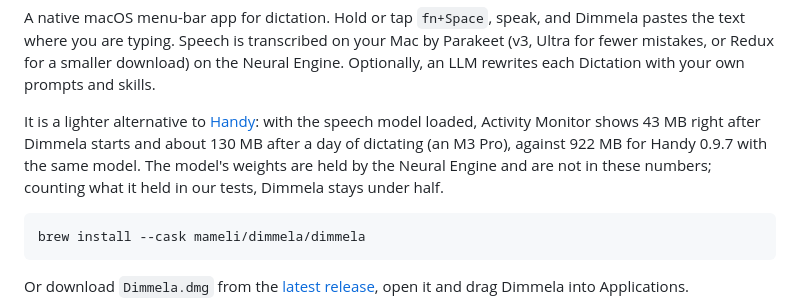
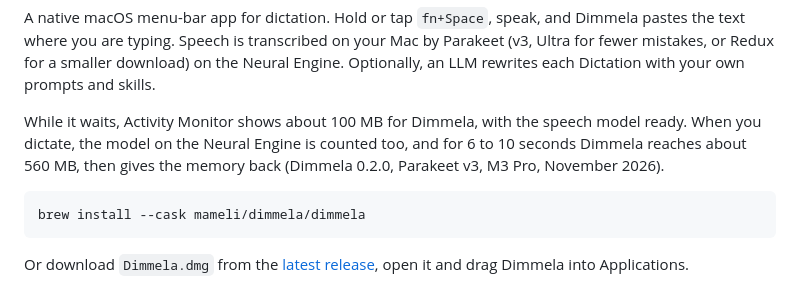
Before and after one commit to mameli/Dimmela, a Markdown page: README.md, the part around the change. Drawn GitHub-style.

Commit message:
README: memory as measured, about 100 MB while it waits and about 560 MB for a few seconds after a Dictation; no comparison with Handy

````diff
--- a/README.md
+++ b/README.md
@@ -8,7 +8,7 @@
 
 A native macOS menu-bar app for dictation. Hold or tap `fn+Space`, speak, and Dimmela pastes the text where you are typing. Speech is transcribed on your Mac by Parakeet (v3, Ultra for fewer mistakes, or Redux for a smaller download) on the Neural Engine. Optionally, an LLM rewrites each Dictation with your own prompts and skills.
 
-It is a lighter alternative to [Handy](https://handy.computer): with the speech model loaded, Activity Monitor shows 43 MB right after Dimmela starts and about 130 MB after a day of dictating (an M3 Pro), against 922 MB for Handy 0.9.7 with the same model. The model's weights are held by the Neural Engine and are not in these numbers; counting what it held in our tests, Dimmela stays under half.
+While it waits, Activity Monitor shows about 100 MB for Dimmela, with the speech model ready. When you dictate, the model on the Neural Engine is counted too, and for 6 to 10 seconds Dimmela reaches about 560 MB, then gives the memory back (Dimmela 0.2.0, Parakeet v3, M3 Pro, November 2026).
 
 ```sh
 brew install --cask mameli/dimmela/dimmela
````
